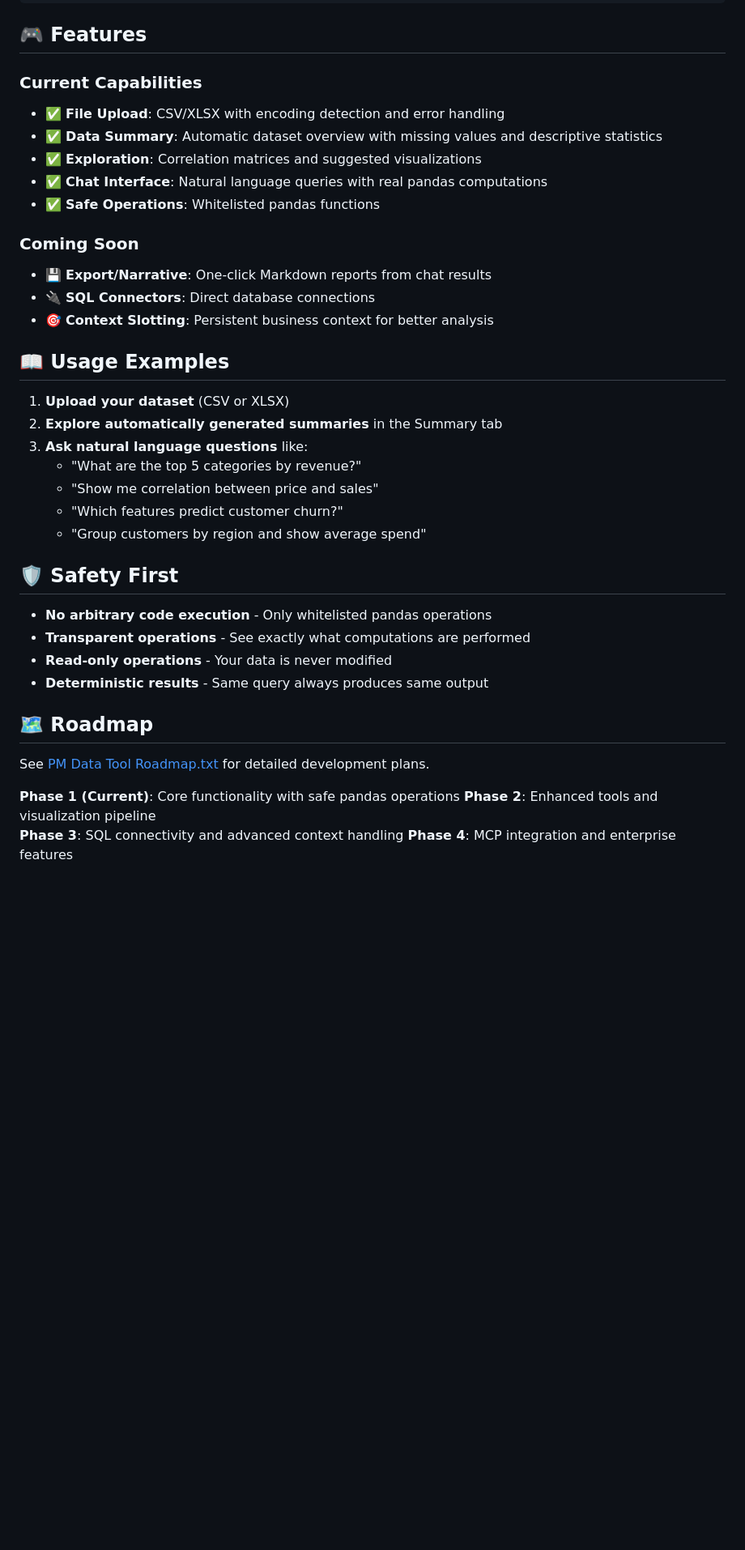
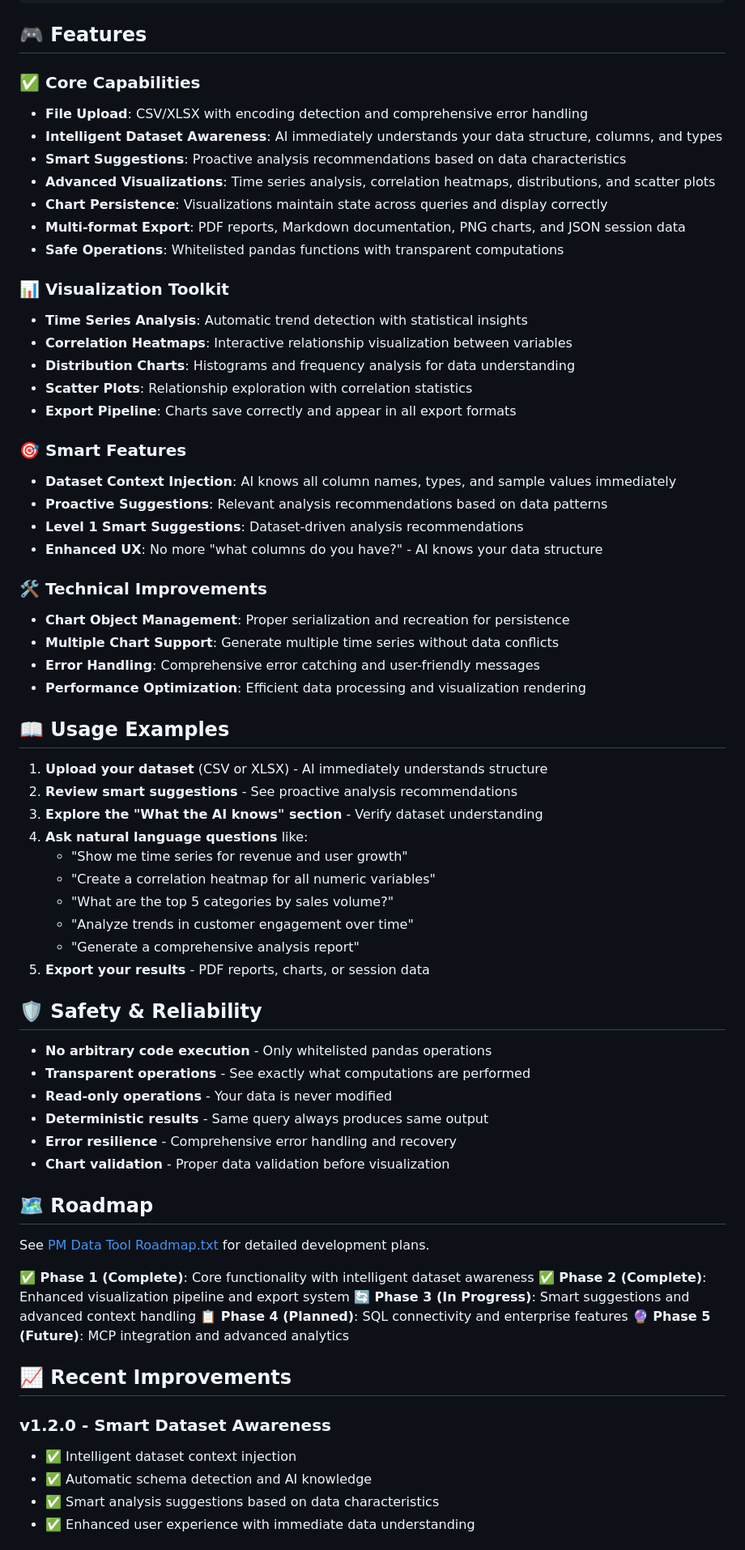
Before and after one commit to oogunbiyi21/stats-compass, a Markdown page: README.md, the part around one of its changes. Shown at 81% size. GitHub-like rendering; blank space fills up the shorter version.

```diff
--- a/README.md
+++ b/README.md
@@ -56,40 +60,71 @@ poetry run streamlit run ds_auto_insights/app.py
 
 ## 🎮 Features
 
-### Current Capabilities
-- ✅ **File Upload**: CSV/XLSX with encoding detection and error handling
-- ✅ **Data Summary**: Automatic dataset overview with missing values and descriptive statistics
-- ✅ **Exploration**: Correlation matrices and suggested visualizations
-- ✅ **Chat Interface**: Natural language queries with real pandas computations
-- ✅ **Safe Operations**: Whitelisted pandas functions
+### ✅ Core Capabilities
+- **File Upload**: CSV/XLSX with encoding detection and comprehensive error handling
+- **Intelligent Dataset Awareness**: AI immediately understands your data structure, columns, and types
+- **Smart Suggestions**: Proactive analysis recommendations based on data characteristics
+- **Advanced Visualizations**: Time series analysis, correlation heatmaps, distributions, and scatter plots
+- **Chart Persistence**: Visualizations maintain state across queries and display correctly
+- **Multi-format Export**: PDF reports, Markdown documentation, PNG charts, and JSON session data
+- **Safe Operations**: Whitelisted pandas functions with transparent computations
 
-### Coming Soon
-- 💾 **Export/Narrative**: One-click Markdown reports from chat results
-- 🔌 **SQL Connectors**: Direct database connections
-- 🎯 **Context Slotting**: Persistent business context for better analysis
+### 📊 Visualization Toolkit
+- **Time Series Analysis**: Automatic trend detection with statistical insights
+- **Correlation Heatmaps**: Interactive relationship visualization between variables
+- **Distribution Charts**: Histograms and frequency analysis for data understanding
+- **Scatter Plots**: Relationship exploration with correlation statistics
+- **Export Pipeline**: Charts save correctly and appear in all export formats
+
+### 🎯 Smart Features
+- **Dataset Context Injection**: AI knows all column names, types, and sample values immediately
+- **Proactive Suggestions**: Relevant analysis recommendations based on data patterns
+- **Level 1 Smart Suggestions**: Dataset-driven analysis recommendations
+- **Enhanced UX**: No more "what columns do you have?" - AI knows your data structure
+
+### 🛠️ Technical Improvements
+- **Chart Object Management**: Proper serialization and recreation for persistence
+- **Multiple Chart Support**: Generate multiple time series without data conflicts
+- **Error Handling**: Comprehensive error catching and user-friendly messages
+- **Performance Optimization**: Efficient data processing and visualization rendering
 
 ## 📖 Usage Examples
 
-1. **Upload your dataset** (CSV or XLSX)
-2. **Explore automatically generated summaries** in the Summary tab
-3. **Ask natural language questions** like:
-   - "What are the top 5 categories by revenue?"
-   - "Show me correlation between price and sales"
-   - "Which features predict customer churn?"
-   - "Group customers by region and show average spend"
+1. **Upload your dataset** (CSV or XLSX) - AI immediately understands structure
+2. **Review smart suggestions** - See proactive analysis recommendations
+3. **Explore the "What the AI knows" section** - Verify dataset understanding
+4. **Ask natural language questions** like:
+   - "Show me time series for revenue and user growth"
+   - "Create a correlation heatmap for all numeric variables"
+   - "What are the top 5 categories by sales volume?"
+   - "Analyze trends in customer engagement over time"
+   - "Generate a comprehensive analysis report"
+5. **Export your results** - PDF reports, charts, or session data
 
-## 🛡️ Safety First
+## 🛡️ Safety & Reliability
 
 - **No arbitrary code execution** - Only whitelisted pandas operations
 - **Transparent operations** - See exactly what computations are performed
 - **Read-only operations** - Your data is never modified
 - **Deterministic results** - Same query always produces same output
+- **Error resilience** - Comprehensive error handling and recovery
+- **Chart validation** - Proper data validation before visualization
 
 ## 🗺️ Roadmap
 
 See [PM Data Tool Roadmap.txt](PM%20Data%20Tool%20Roadmap.txt) for detailed development plans.
 
-**Phase 1 (Current)**: Core functionality with safe pandas operations
-**Phase 2**: Enhanced tools and visualization pipeline
-**Phase 3**: SQL connectivity and advanced context handling
-**Phase 4**: MCP integration and enterprise features
+**✅ Phase 1 (Complete)**: Core functionality with intelligent dataset awareness
+**✅ Phase 2 (Complete)**: Enhanced visualization pipeline and export system
+**🔄 Phase 3 (In Progress)**: Smart suggestions and advanced context handling
+**📋 Phase 4 (Planned)**: SQL connectivity and enterprise features
+**🔮 Phase 5 (Future)**: MCP integration and advanced analytics
+
+## 📈 Recent Improvements
+
+### v1.2.0 - Smart Dataset Awareness
+- ✅ Intelligent dataset context injection
+- ✅ Automatic schema detection and AI knowledge
+- ✅ Smart analysis suggestions based on data characteristics
+- ✅ Enhanced user experience with immediate data understanding
+
```
Also changed, not shown: other parts of README.md (+37 -15 lines).
